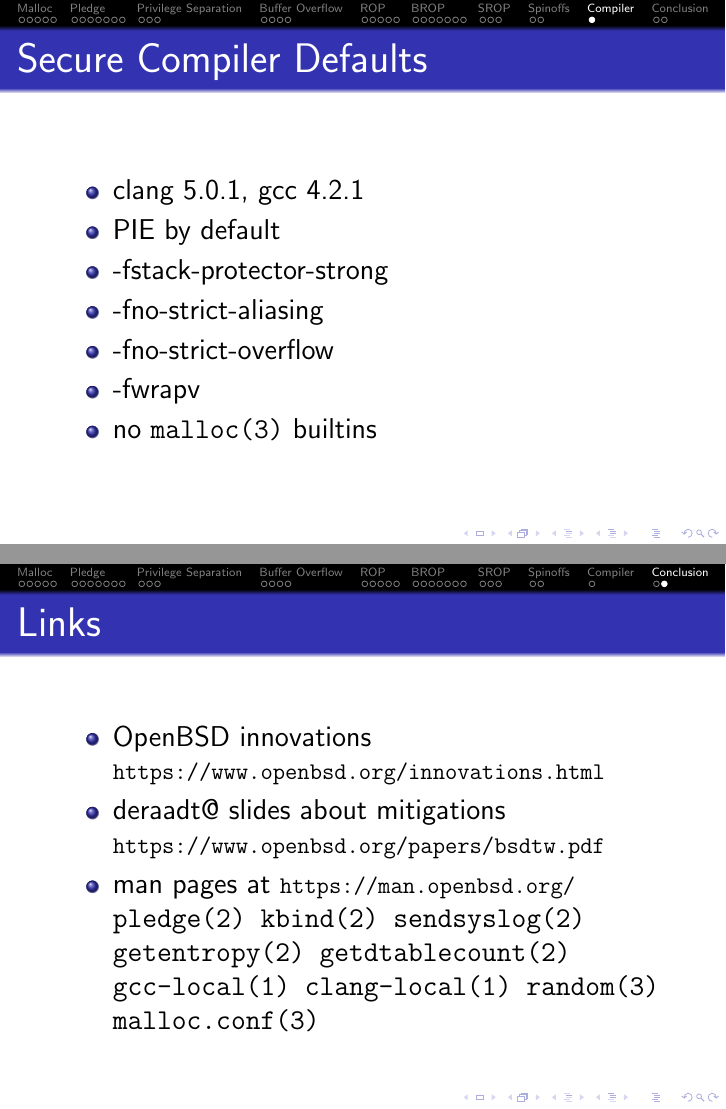
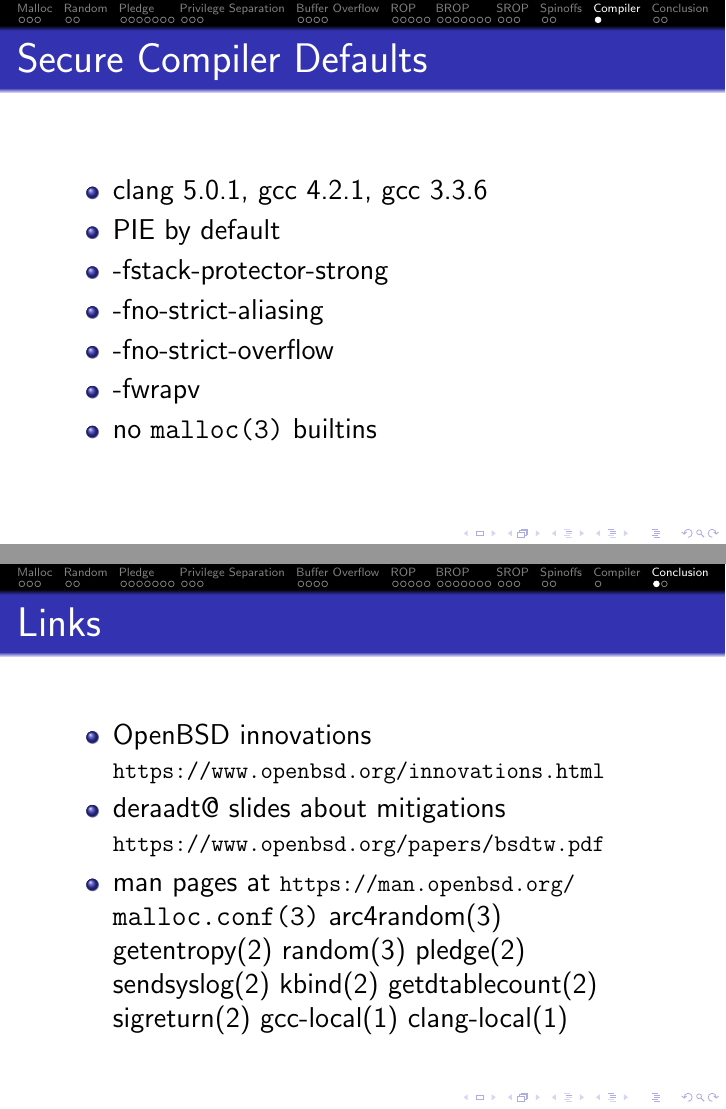
Before and after one commit to bluhm/talk-obsdsecurity, LaTeX slides (obsdsecurity-slides.tex): pages 39 and 41 of 41 before the commit and pages 39 and 40 of 41 after it, joined at a grey line. Compiled offline with pdfLaTeX.

Commit message:
Fine tune slides.

```diff
--- a/obsdsecurity-slides.tex
+++ b/obsdsecurity-slides.tex
@@ -73,3 +73,4 @@
 \end{itemize}
 \end{frame}
 
+\section{Random}
@@ -649,7 +651,7 @@ in ld.so \draw (got.west) [<-,dotted,thick,red] -- ++(-2,0)
 \subsection{Secure Compiler Defaults}
 \begin{frame}{Secure Compiler Defaults}
 \begin{itemize}
-    \item clang 5.0.1, gcc 4.2.1
+    \item clang 5.0.1, gcc 4.2.1, gcc 3.3.6
     \item PIE by default
     \item -fstack-protector-strong
     \item -fno-strict-aliasing
@@ -661,6 +663,28 @@ in ld.so \draw (got.west) [<-,dotted,thick,red] -- ++(-2,0)
 
 \section{Conclusion}
 
+\subsection{Links}
+\begin{frame}{Links}
+\begin{itemize}
+    \item OpenBSD innovations
+	{\small \url{https://www.openbsd.org/innovations.html}}
+    \item deraadt@ slides about mitigations
+	{\small \url{https://www.openbsd.org/papers/bsdtw.pdf}}
+    \item man pages at {\small \url{https://man.openbsd.org/}}\\
+	\texttt{malloc.conf(3)}
+	arc4random(3)
+	getentropy(2)
+	random(3)
+	pledge(2)
+	sendsyslog(2)
+	kbind(2)
+	getdtablecount(2)
+	sigreturn(2)
+	gcc-local(1)
+	clang-local(1)
+\end{itemize}
+\end{frame}
+
 \subsection{Questions}
 \begin{frame}{Questions}
 \begin{center}
@@ -670,24 +694,4 @@ in ld.so \draw (got.west) [<-,dotted,thick,red] -- ++(-2,0)
 \end{center}
 \end{frame}
 
-\subsection{Links}
-\begin{frame}{Links}
-\begin{itemize}
-    \item OpenBSD innovations
-	{\small \url{https://www.openbsd.org/innovations.html}}
-    \item deraadt@ slides about mitigations
-	{\small \url{https://www.openbsd.org/papers/bsdtw.pdf}}
-    \item man pages at {\small \url{https://man.openbsd.org/}}\\
-	\texttt{pledge(2)
-	kbind(2)
-	sendsyslog(2)
-	getentropy(2)
-	getdtablecount(2)
-	gcc-local(1)
-	clang-local(1)
-	random(3)
-	malloc.conf(3)}
-\end{itemize}
-\end{frame}
-
 \end{document}
```
Also changed, not shown: obsdsecurity-slides.tex (19 more changed lines).
